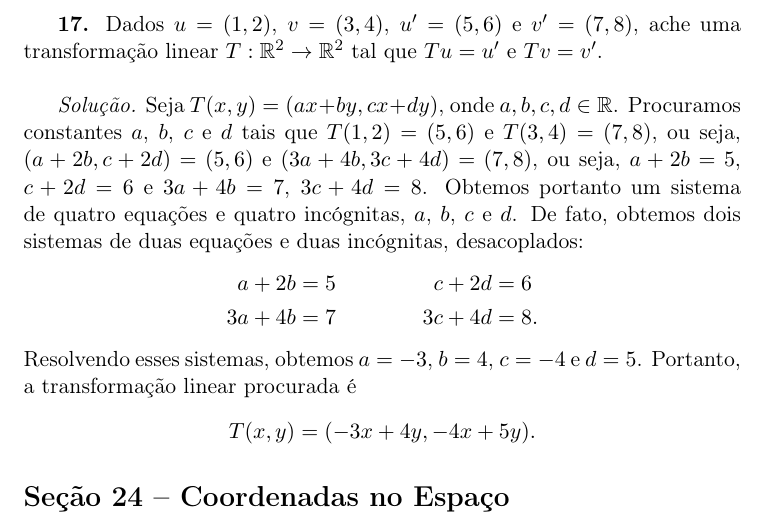
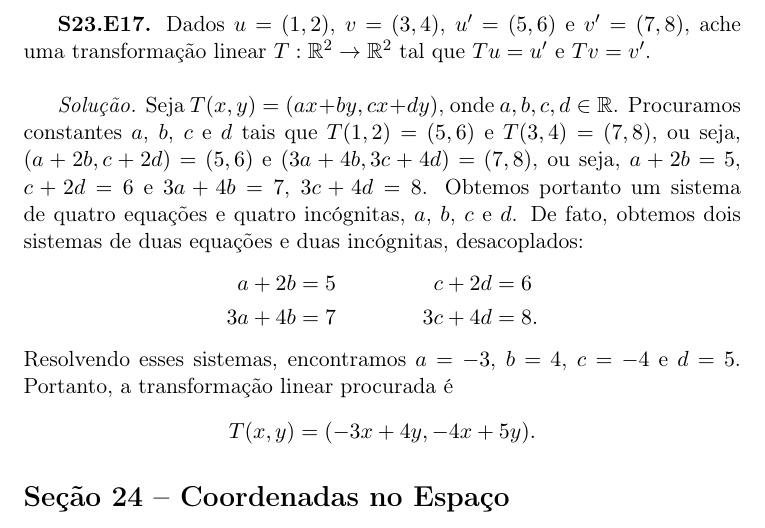
Before and after one commit to goliveira/gaal-elon, a LaTeX document (soluções-gaal-elon.tex): part of page 19 of 22, cut so that both start at the same text. Compiled offline with pdfLaTeX.

Commit message:
Seção 23, Exercício 17 (Revisão)

```diff
--- a/soluções-gaal-elon.tex
+++ b/soluções-gaal-elon.tex
@@ -1019,7 +1019,7 @@ Logo o quadrado $ABCD$ não é transformado em um quadrado, em geral.
 
 \vspace{\baselineskip}
 
-\textbf{17.}
+\textbf{S23.E17.}
 Dados $u = (1,2)$, $v = (3,4)$, $u' = (5,6)$ e $v' = (7,8)$, ache uma transformação linear $T : \mathbb{R}^2 \to \mathbb{R}^2$ tal que $Tu = u'$ e $Tv = v'$.
 
 \vspace{\baselineskip}
@@ -1040,7 +1040,7 @@ De fato, obtemos dois sistemas de duas equações e duas incógnitas, desacoplad
     3c + 4d & = 8.
   \end{aligned}
 \]
-Resolvendo esses sistemas, obtemos $a = -3$, $b = 4$, $c = -4$ e $d = 5$.
+Resolvendo esses sistemas, encontramos $a = -3$, $b = 4$, $c = -4$ e $d = 5$.
 Portanto, a transformação linear procurada é
 \[
   T(x,y) = (-3x + 4y, -4x + 5y).
```
Also changed, not shown: soluções-gaal-elon.pdf.
